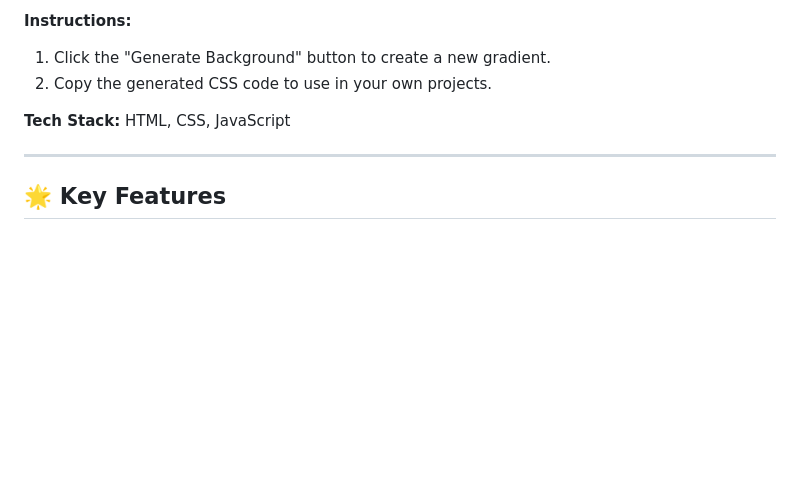
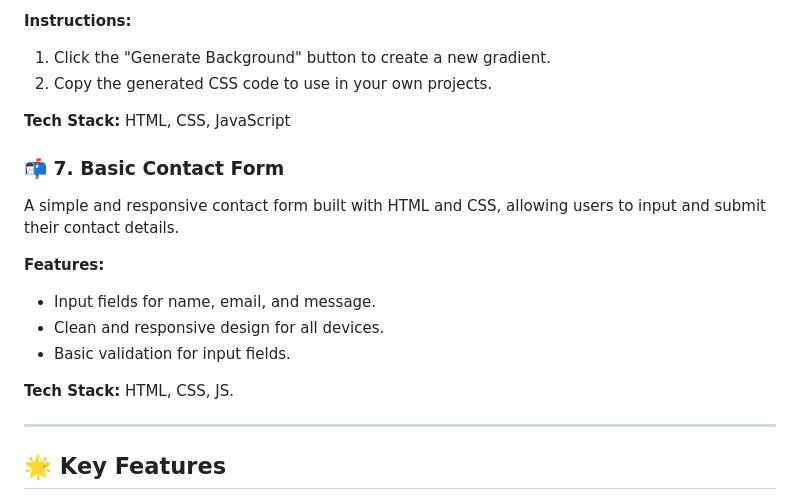
Before and after one commit to dhiwinsamrich/Web_Development_Mini_Projects, a Markdown page: README.md, the part around the change. Drawn GitHub-style; blank space fills up the shorter version.

```diff
--- a/README.md
+++ b/README.md
@@ -130,6 +130,16 @@ A simple tool to generate random gradient backgrounds using HTML, CSS, and JavaS
 
 **Tech Stack:** HTML, CSS, JavaScript
 
+### 📬 **7. Basic Contact Form**
+A simple and responsive contact form built with HTML and CSS, allowing users to input and submit their contact details.
+
+**Features:**
+- Input fields for name, email, and message.
+- Clean and responsive design for all devices.
+- Basic validation for input fields.
+
+**Tech Stack:** HTML, CSS, JS.
+
 ---
 
 ## 🌟 **Key Features**
```
